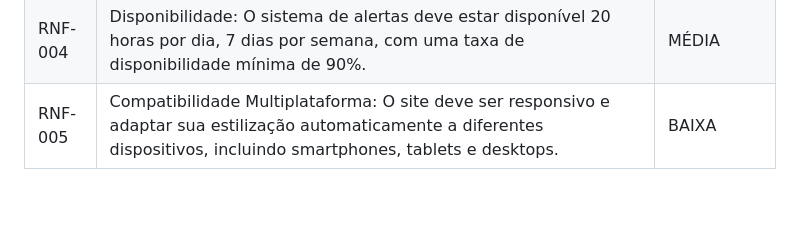
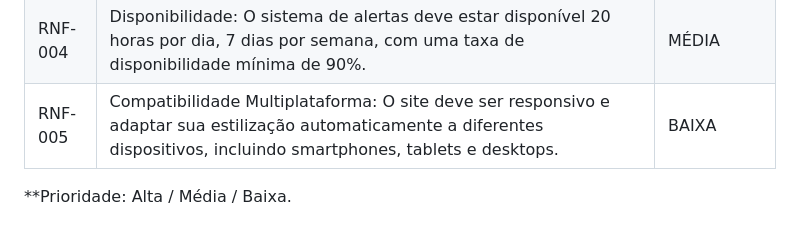
Before and after one commit to ICEI-PUC-Minas-PMV-ADS/pmv-ads-2024-e1-proj-web-t2-daybyday, a Markdown page: docs/02-Especificação do Projeto.md, the part around the change. Drawn GitHub-style; blank space fills up the shorter version.

```diff
--- a/docs/02-Especificação do Projeto.md
+++ b/docs/02-Especificação do Projeto.md
@@ -45,3 +45,5 @@
 | RNF-003 | Performance de Relatórios: A geração de relatórios de análise de gastos deve ser concluída em menos de 6 segundos, mesmo ao processar dados de transações financeiras de um período de um ano.                                              | MÉDIA      |
 | RNF-004 | Disponibilidade: O sistema de alertas deve estar disponível 20 horas por dia, 7 dias por semana, com uma taxa de disponibilidade mínima de 90%.                                                                                             | MÉDIA      |
 | RNF-005 | Compatibilidade Multiplataforma: O site deve ser responsivo e adaptar sua estilização automaticamente a diferentes dispositivos, incluindo smartphones, tablets e desktops.                                                                 | BAIXA      |
+
+**Prioridade: Alta / Média / Baixa.
```
